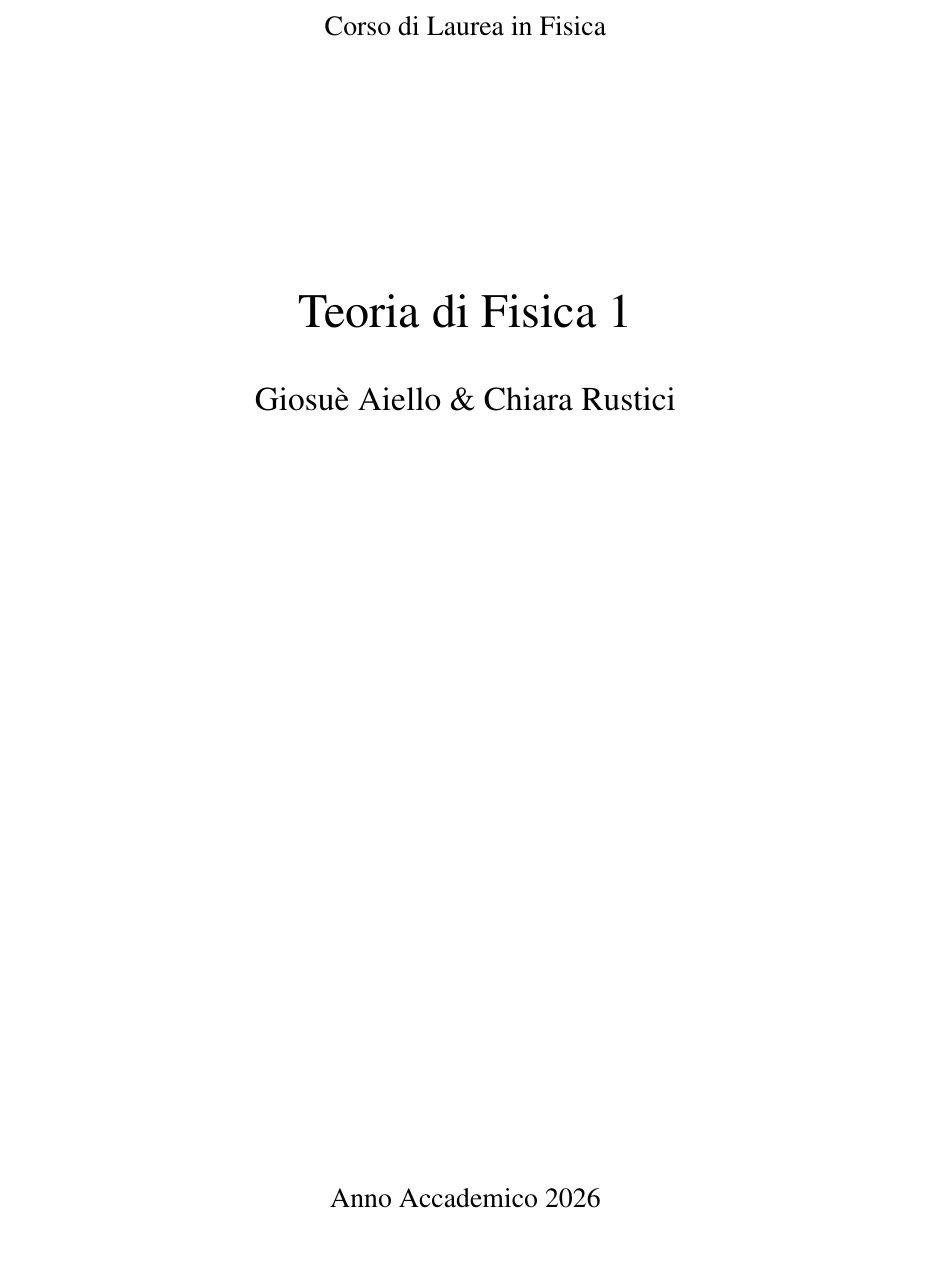
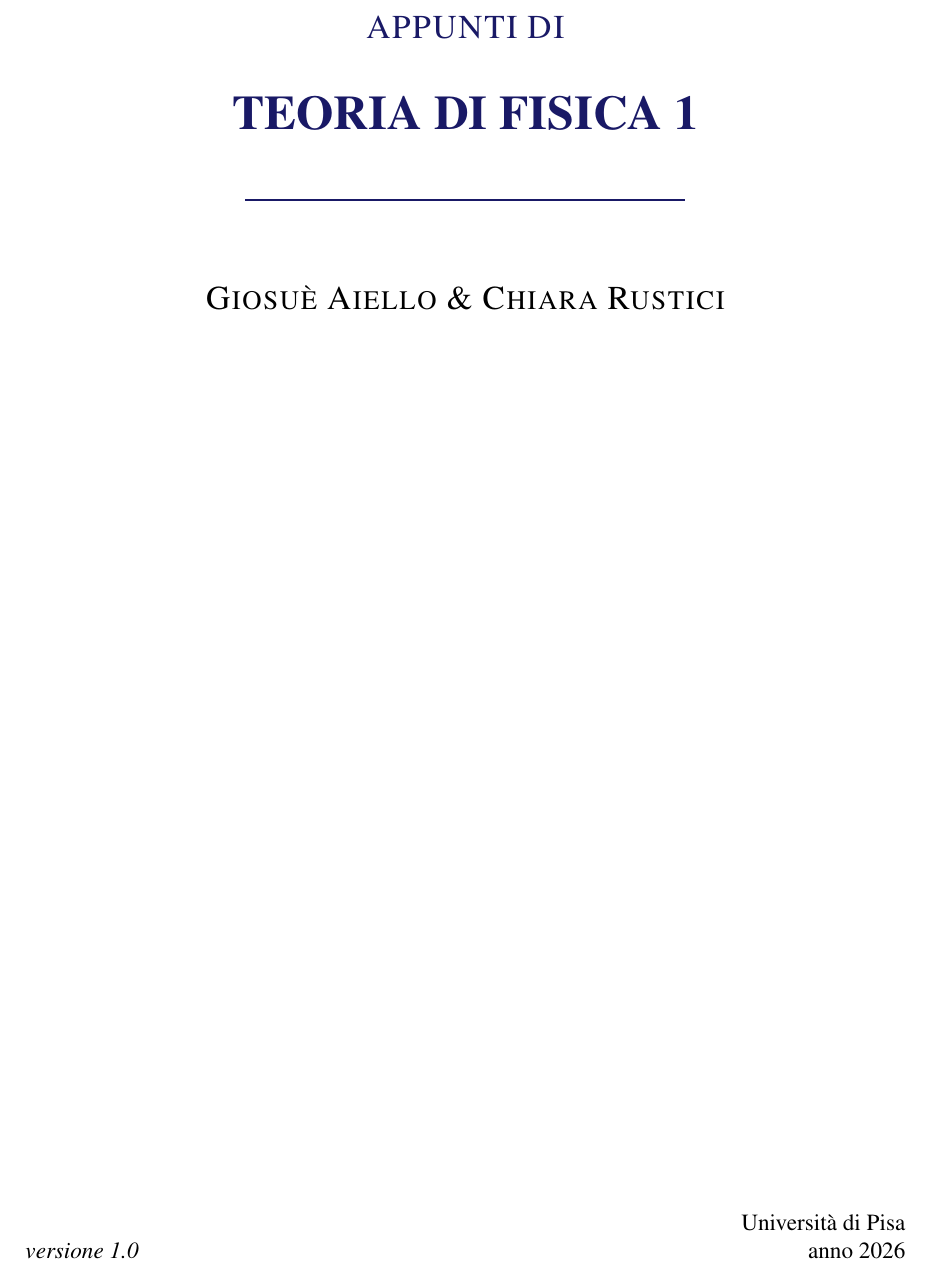
Before and after one commit to Giosue-tanz/Fisica_1, a LaTeX thesis (Teoria_di_Fisica_1.tex, which reads Frontespizio/Titlepage.tex): part of page 1 of 116, cut at the place of the change. Compiled offline with pdfLaTeX.

Commit message:
UI: aggiornato stile copertina e indice come Elettronica Digitale

```diff
--- a/Frontespizio/Titlepage.tex
+++ b/Frontespizio/Titlepage.tex
@@ -1,22 +1,24 @@
 \begin{titlepage}
-    \newgeometry{left=2cm,right=2cm,top=2.5cm,bottom=2.5cm}
-    \begin{center}
-        \vspace*{2cm}
-        {\large \myDegree}
-
-        \vfill
-
-        {\Huge \myItalianTitle}
-
-        \vspace{1cm}
-
-        {\Large \myName}
-
-        \vfill
-        \vfill
-        \vfill
-
-        {\large Anno Accademico \myTime}
-    \end{center}
-    \restoregeometry
+  \newgeometry{margin=2.5cm}
+  \centering
+  \vspace*{0.8cm}
+  {\Large\scshape\color{mypen}APPUNTI DI\par}
+  \vspace{0.6cm}
+  {\Huge\bfseries\color{mypen}\MakeUppercase{Teoria di Fisica 1}\par}
+  \vspace{0.8cm}
+  {\color{mypen}\rule{8cm}{1.2pt}\par}
+  \vspace{1.2cm}
+  {\Large\scshape Giosu\`e Aiello \& Chiara Rustici\par}
+  \vfill
+  \noindent
+  \begin{minipage}[b]{0.5\linewidth}
+    \textit{versione 1.0}
+  \end{minipage}%
+  \begin{minipage}[b]{0.5\linewidth}
+    \raggedleft
+    Universit\`a di Pisa\\
+    anno \myTime
+  \end{minipage}
+  \thispagestyle{empty}
+  \restoregeometry
 \end{titlepage}
```
Also changed, not shown: Teoria_di_Fisica_1.tex (+3 -0 lines), deploy.txt (added, +3 -0 lines), Teoria_di_Fisica_1.pdf.
